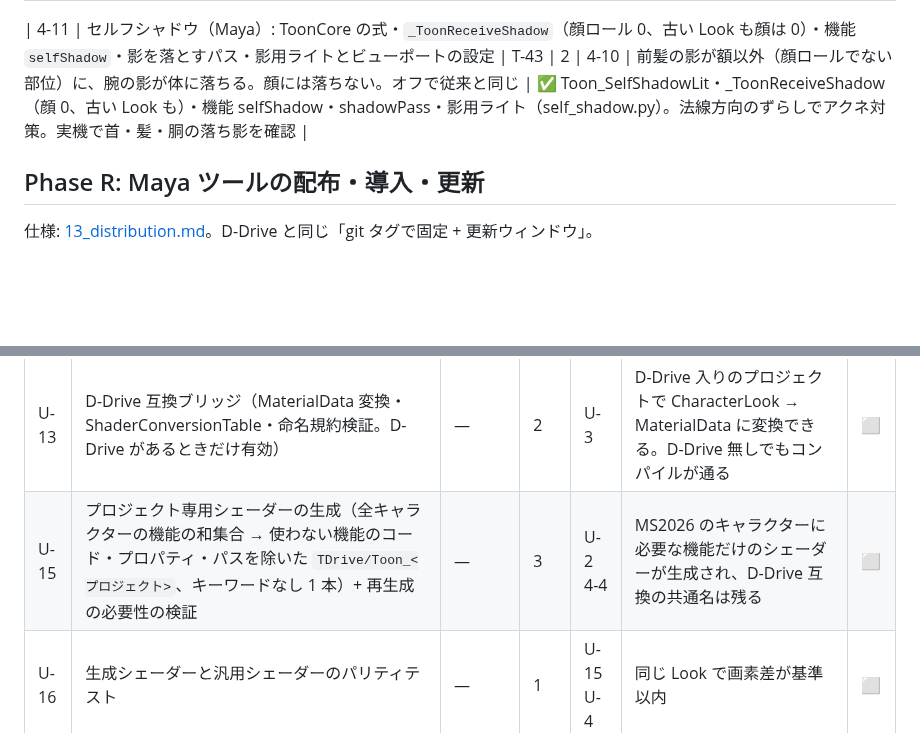
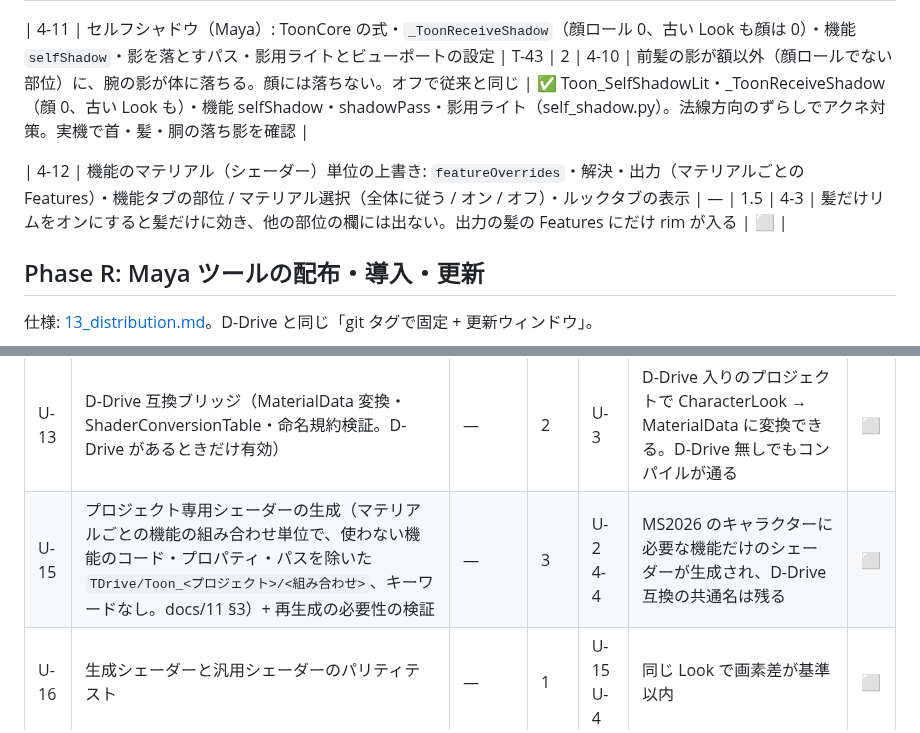
Before and after one commit to wrenchsun/T-Drive, a Markdown page: docs/tasks.md, 2 parts joined by grey strips. Rendered like a GitHub page; blank space fills up the shorter version.

```diff
--- a/docs/tasks.md
+++ b/docs/tasks.md
@@ -101,6 +101,8 @@ Unity は T-Drive for Unity パッケージ（Phase U）として実装する（
 
 | 4-11 | セルフシャドウ（Maya）: ToonCore の式・`_ToonReceiveShadow`（顔ロール 0、古い Look も顔は 0）・機能 `selfShadow`・影を落とすパス・影用ライトとビューポートの設定 | T-43 | 2 | 4-10 | 前髪の影が額以外（顔ロールでない部位）に、腕の影が体に落ちる。顔には落ちない。オフで従来と同じ | ✅ Toon_SelfShadowLit・_ToonReceiveShadow（顔 0、古い Look も）・機能 selfShadow・shadowPass・影用ライト（self_shadow.py）。法線方向のずらしでアクネ対策。実機で首・髪・胴の落ち影を確認 |
 
+| 4-12 | 機能のマテリアル（シェーダー）単位の上書き: `featureOverrides`・解決・出力（マテリアルごとの Features）・機能タブの部位 / マテリアル選択（全体に従う / オン / オフ）・ルックタブの表示 | — | 1.5 | 4-3 | 髪だけリムをオンにすると髪だけに効き、他の部位の欄には出ない。出力の髪の Features にだけ rim が入る | ⬜ |
+
 ## Phase R: Maya ツールの配布・導入・更新
 
 仕様: [13_distribution.md](13_distribution.md)。D-Drive と同じ「git タグで固定 + 更新ウィンドウ」。
@@ -135,7 +137,7 @@ Unity は T-Drive for Unity パッケージ（Phase U）として実装する（
 | U-11 | `ToonRendererFeature`: 接地影 | T-29 | 2 | U-10 | 足元に影が残り、キャラクターが浮いて見えない | ⬜ |
 | U-12 | Unity 上のルックエディタ（部位 / ルック / A/B / プレビュー）+ look.json への書き戻し | — | 4 | U-3 | Unity で調整した値を Maya で開ける（往復） | ⬜ |
 | U-13 | D-Drive 互換ブリッジ（MaterialData 変換・ShaderConversionTable・命名規約検証。D-Drive があるときだけ有効） | — | 2 | U-3 | D-Drive 入りのプロジェクトで CharacterLook → MaterialData に変換できる。D-Drive 無しでもコンパイルが通る | ⬜ |
-| U-15 | プロジェクト専用シェーダーの生成（全キャラクターの機能の和集合 → 使わない機能のコード・プロパティ・パスを除いた `TDrive/Toon_<プロジェクト>`、キーワードなし 1 本）+ 再生成の必要性の検証 | — | 3 | U-2 4-4 | MS2026 のキャラクターに必要な機能だけのシェーダーが生成され、D-Drive 互換の共通名は残る | ⬜ |
+| U-15 | プロジェクト専用シェーダーの生成（マテリアルごとの機能の組み合わせ単位で、使わない機能のコード・プロパティ・パスを除いた `TDrive/Toon_<プロジェクト>/<組み合わせ>`、キーワードなし。docs/11 §3）+ 再生成の必要性の検証 | — | 3 | U-2 4-4 | MS2026 のキャラクターに必要な機能だけのシェーダーが生成され、D-Drive 互換の共通名は残る | ⬜ |
 | U-16 | 生成シェーダーと汎用シェーダーのパリティテスト | — | 1 | U-15 U-4 | 同じ Look で画素差が基準以内 | ⬜ |
 | U-14 | MS2026 への導入手順（git URL・PC_Renderer に Feature 追加・Prefab に ToonCharacter） | — | 0.5 | U-3 U-10 | MS2026 チームが手順どおりに導入できる（手順書 + マニュアル） | ⬜ |
 
```
Also changed, not shown: docs/02_look_definition_spec.md (+5 -0 lines), docs/11_features_and_shader_generation.md (+25 -5 lines).
